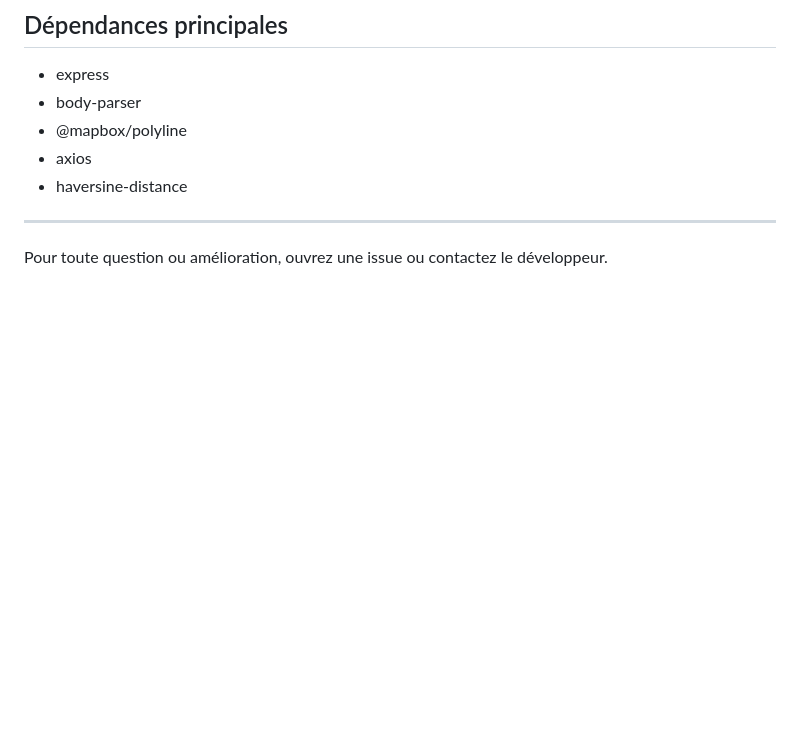
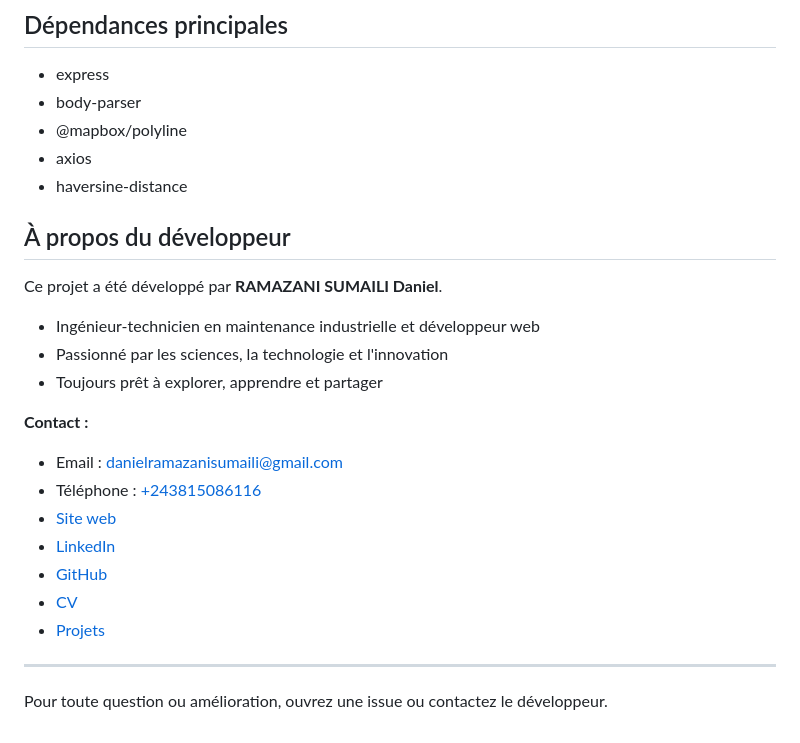
Before and after one commit to KUROYUKIHIME333/GPS-SIMULATOR, a Markdown page: README.md, the part around the change. GitHub-like rendering; blank space fills up the shorter version.

```diff
--- a/README.md
+++ b/README.md
@@ -92,6 +92,23 @@ Content-Type: application/json
 - axios
 - haversine-distance
 
+## À propos du développeur
+
+Ce projet a été développé par **RAMAZANI SUMAILI Daniel**.
+
+- Ingénieur-technicien en maintenance industrielle et développeur web
+- Passionné par les sciences, la technologie et l'innovation
+- Toujours prêt à explorer, apprendre et partager
+
+**Contact :**
+- Email : [danielramazanisumaili@gmail.com](mailto:danielramazanisumaili@gmail.com)
+- Téléphone : [+243815086116](tel:+243815086116)
+- [Site web](https://daniel-ramazani.onrender.com/)
+- [LinkedIn](https://www.linkedin.com/in/daniel-hermann-ramazani-521786232/)
+- [GitHub](https://github.com/KUROYUKIHIME333)
+- [CV](https://daniel-ramazani.onrender.com/curiculum.html)
+- [Projets](https://daniel-ramazani.onrender.com/project.html)
+
 ---
 
 Pour toute question ou amélioration, ouvrez une issue ou contactez le développeur.
```
